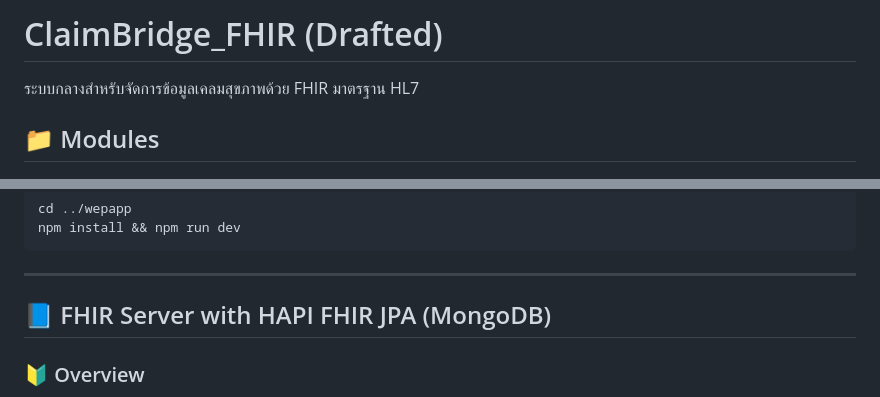
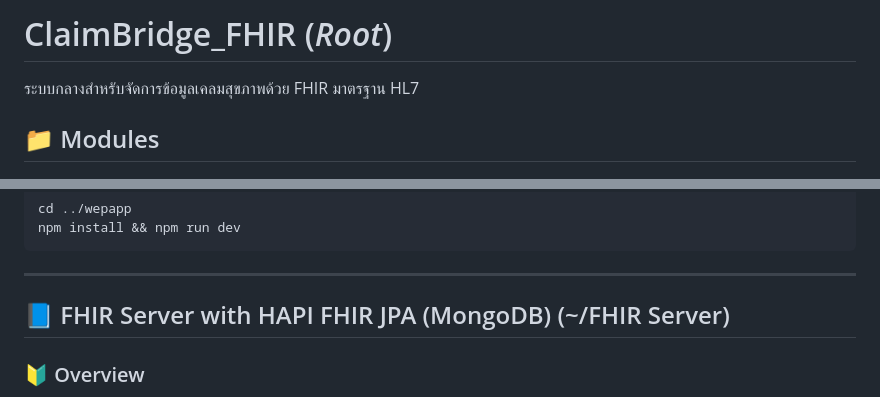
Before and after one commit to Naruebet-040/ClaimBridge_FHIR, a Markdown page: README.md, 2 parts joined by grey strips. Drawn GitHub-style.

```diff
--- a/README.md
+++ b/README.md
@@ -1,4 +1,4 @@
-# ClaimBridge_FHIR (Drafted)
+# ClaimBridge_FHIR (_Root_)
 
 ระบบกลางสำหรับจัดการข้อมูลเคลมสุขภาพด้วย FHIR มาตรฐาน HL7
 
@@ -29,7 +29,7 @@ npm install && npm run dev
 
 -------------------------------------------------------------
 
-## 📘 FHIR Server with HAPI FHIR JPA (MongoDB)
+## 📘 FHIR Server with HAPI FHIR JPA (MongoDB) (~/FHIR Server)
 
 ### 🔰 Overview
 
```
